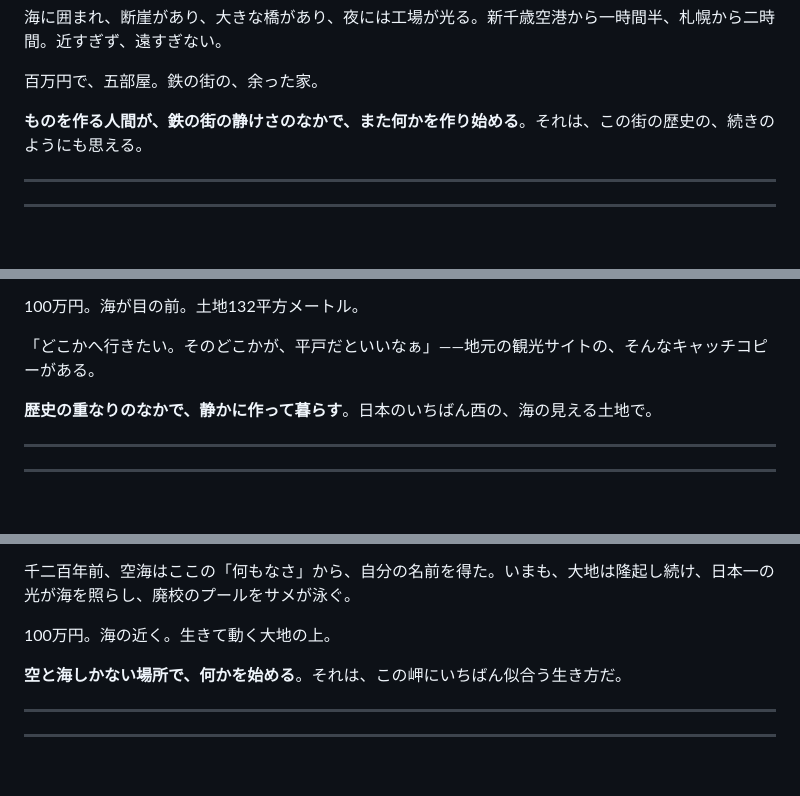
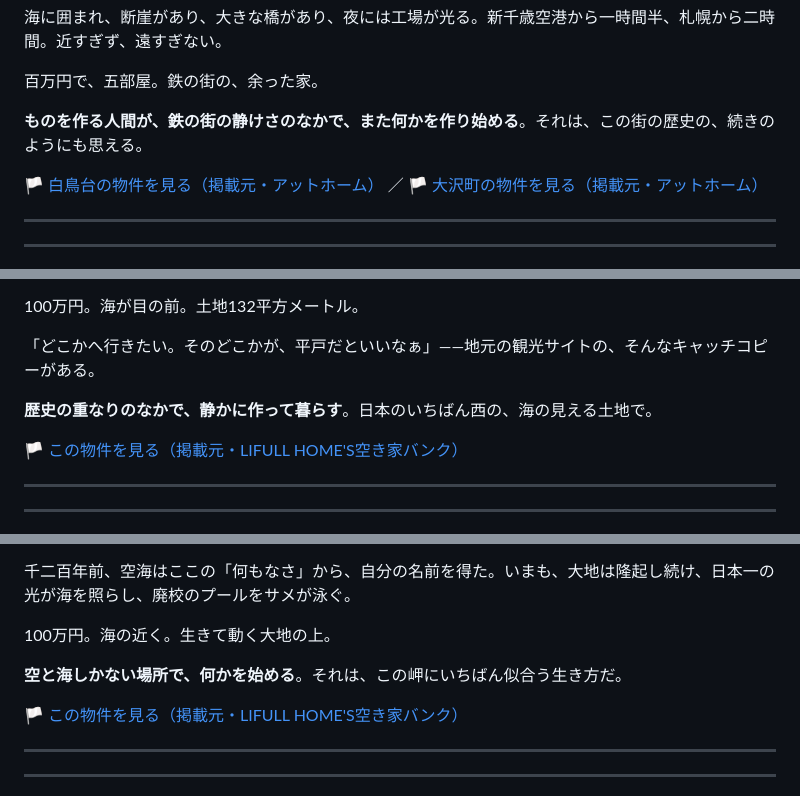
Before and after one commit to takasesomatenen/MOVING, a Markdown page: essays/端の海・四つの果て.md, 3 parts joined by grey strips. Drawn GitHub-style; blank space fills up the shorter version.

```diff
--- a/essays/端の海・四つの果て.md
+++ b/essays/端の海・四つの果て.md
@@ -89,6 +89,8 @@
 
 **ものを作る人間が、鉄の街の静けさのなかで、また何かを作り始める**。それは、この街の歴史の、続きのようにも思える。
 
+[🏳️ 白鳥台の物件を見る（掲載元・アットホーム）](https://www.athome.co.jp/kodate/chuko/hokkaido/list/#seed-19) ／ [🏳️ 大沢町の物件を見る（掲載元・アットホーム）](https://www.athome.co.jp/kodate/chuko/hokkaido/list/#seed-20)
+
 ---
 ---
 
@@ -165,6 +167,8 @@
 「どこかへ行きたい。そのどこかが、平戸だといいなぁ」——地元の観光サイトの、そんなキャッチコピーがある。
 
 **歴史の重なりのなかで、静かに作って暮らす**。日本のいちばん西の、海の見える土地で。
+
+[🏳️ この物件を見る（掲載元・LIFULL HOME'S空き家バンク）](https://www.homes.co.jp/akiyabank/btag/1/nagasaki/hirado/#seed-9)
 
 ---
 ---
@@ -247,6 +251,8 @@
 
 **空と海しかない場所で、何かを始める**。それは、この岬にいちばん似合う生き方だ。
 
+[🏳️ この物件を見る（掲載元・LIFULL HOME'S空き家バンク）](https://www.homes.co.jp/akiyabank/kochi/muroto/#seed-13)
+
 ---
 ---
 
```
Also changed, not shown: other parts of essays/端の海・四つの果て.md (+2 -0 lines), essays/四つの海.md (+8 -0 lines), essays/房総・五つの海辺.md (+10 -0 lines).
